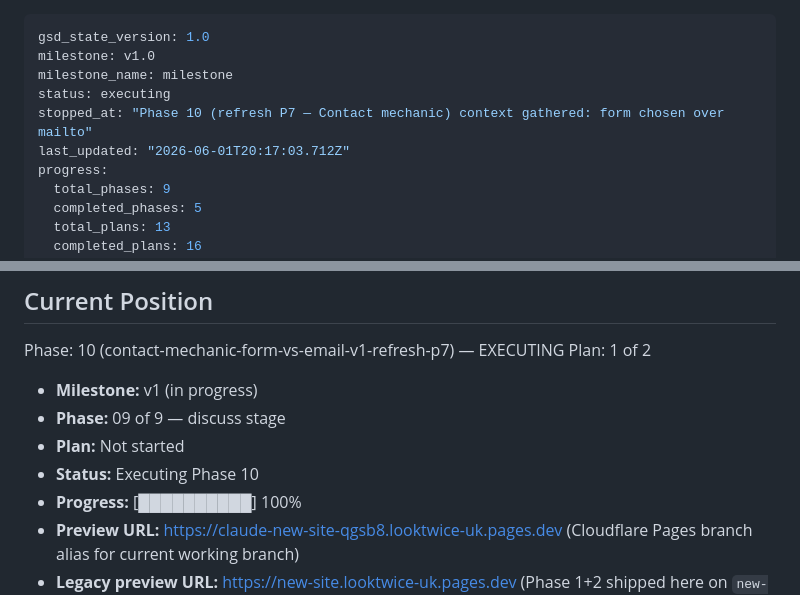
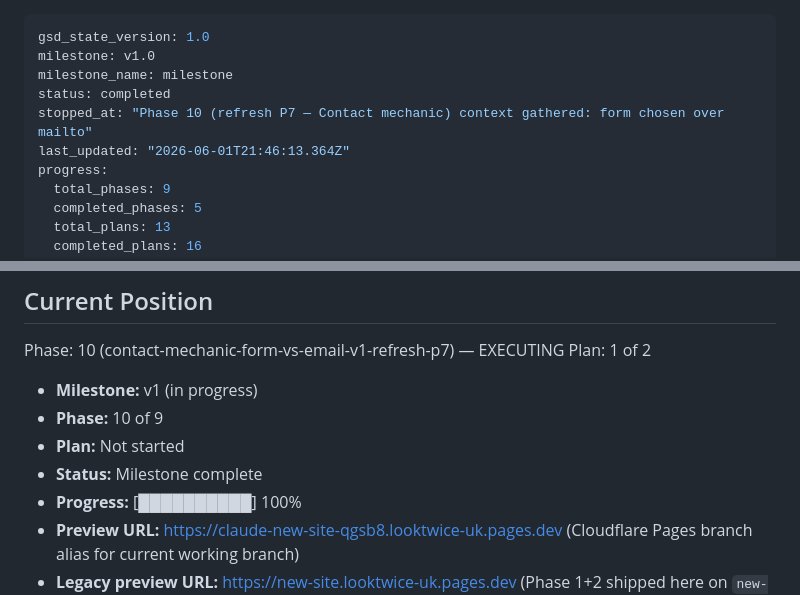
Before and after one commit to kevawin/looktwice.uk, a Markdown page: .planning/STATE.md, 2 parts joined by grey strips. Rendered like a GitHub page.

Commit message:
docs(phase-10): complete phase — human UAT signed off, roadmap + state updated
All 3 human UAT items resolved: keyboard/focus + aria-live verified via
Playwright, visual render signed off live by Jamie (incl. the in-place success
state), CTA scroll covered by the nav spec. Phase 10 marked complete.

Co-Authored-By: Claude Opus 4.8 (1M context) <noreply@anthropic.com>

```diff
--- a/.planning/STATE.md
+++ b/.planning/STATE.md
@@ -2,9 +2,9 @@
 gsd_state_version: 1.0
 milestone: v1.0
 milestone_name: milestone
-status: executing
+status: completed
 stopped_at: "Phase 10 (refresh P7 — Contact mechanic) context gathered: form chosen over mailto"
-last_updated: "2026-06-01T20:17:03.712Z"
+last_updated: "2026-06-01T21:46:13.364Z"
 progress:
   total_phases: 9
   completed_phases: 5
@@ -32,9 +32,9 @@ Phase: 10 (contact-mechanic-form-vs-email-v1-refresh-p7) — EXECUTING
 Plan: 1 of 2
 
 - **Milestone:** v1 (in progress)
-- **Phase:** 09 of 9 — discuss stage
+- **Phase:** 10 of 9
 - **Plan:** Not started
-- **Status:** Executing Phase 10
+- **Status:** Milestone complete
 - **Progress:** [██████████] 100%
 - **Preview URL:** https://claude-new-site-qgsb8.looktwice-uk.pages.dev (Cloudflare Pages branch alias for current working branch)
 - **Legacy preview URL:** https://new-site.looktwice-uk.pages.dev (Phase 1+2 shipped here on `new-site`)
```
Also changed, not shown: .planning/ROADMAP.md (+1 -1 lines), 1 other file.
